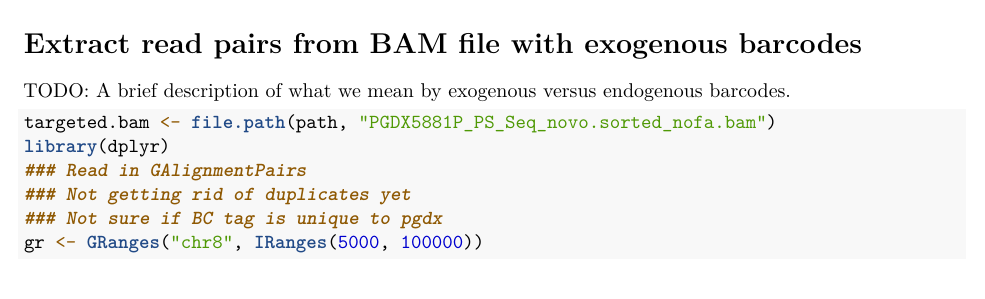
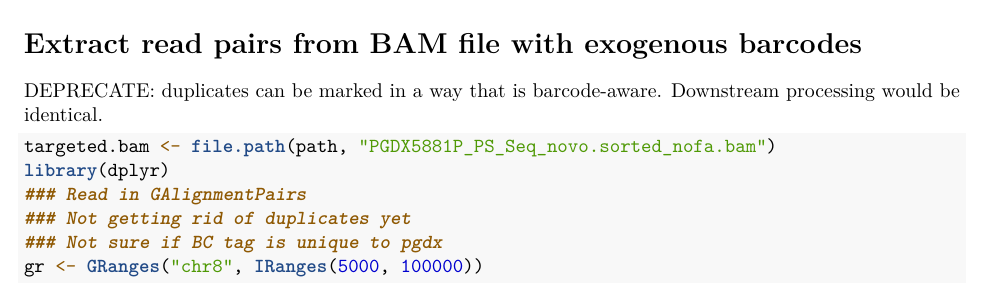
Before and after one commit to cancer-genomics/trellis, an R Markdown document (vignettes/svalignments.Rmd): part of page 3 of 4, cut so that both start at the same text. Rendered offline with R 4.5, knitr and Pandoc, then LaTeX, with nearby package versions; drawn as R Markdown's standard PDF in place of the format the file asks for; some code elsewhere in the file could not run offline; common packages that the code uses without loading them are loaded.

Commit message:
Make a note to deprecate the barcode section in the vignette

````diff
--- a/vignettes/svalignments.Rmd
+++ b/vignettes/svalignments.Rmd
@@ -118,8 +118,8 @@ ggplot(df, aes(ymin=tagid-0.2, ymax=tagid+0.2,
 
 # Extract read pairs from BAM file with exogenous barcodes
 
-TODO: A brief description of what we mean by exogenous versus endogenous
-barcodes.
+DEPRECATE: duplicates can be marked in a way that is barcode-aware. Downstream
+processing would be identical.
 
 ```{r targeted_bam}
 targeted.bam <- file.path(path, "PGDX5881P_PS_Seq_novo.sorted_nofa.bam")
````
